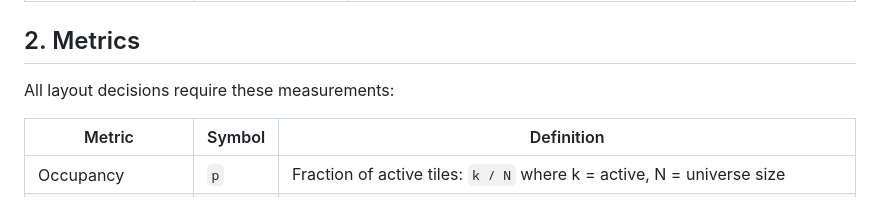
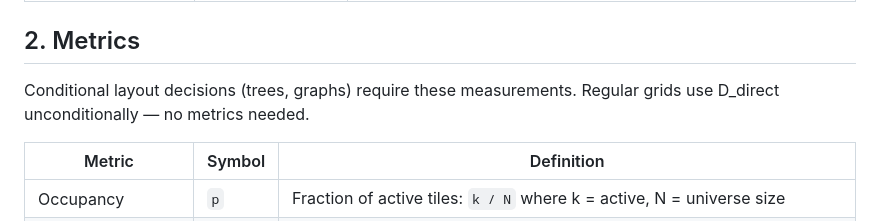
Before and after one commit to Barmagloth/Curiosity, a Markdown page: docs/layout_selection_policy.md, the part around the change. Drawn GitHub-style.

Commit message:
Fix layout policy: metrics needed only for conditional decisions, not grids
Grids use D_direct unconditionally — no metrics required.
Metrics (p_l, cbr, pw) only needed for trees and graphs.

Co-Authored-By: Claude Opus 4.6 (1M context) <noreply@anthropic.com>

```diff
--- a/docs/layout_selection_policy.md
+++ b/docs/layout_selection_policy.md
@@ -18,7 +18,8 @@
 
 ## 2. Metrics
 
-All layout decisions require these measurements:
+Conditional layout decisions (trees, graphs) require these measurements.
+Regular grids use D_direct unconditionally — no metrics needed.
 
 | Metric | Symbol | Definition |
 |--------|--------|------------|
```
